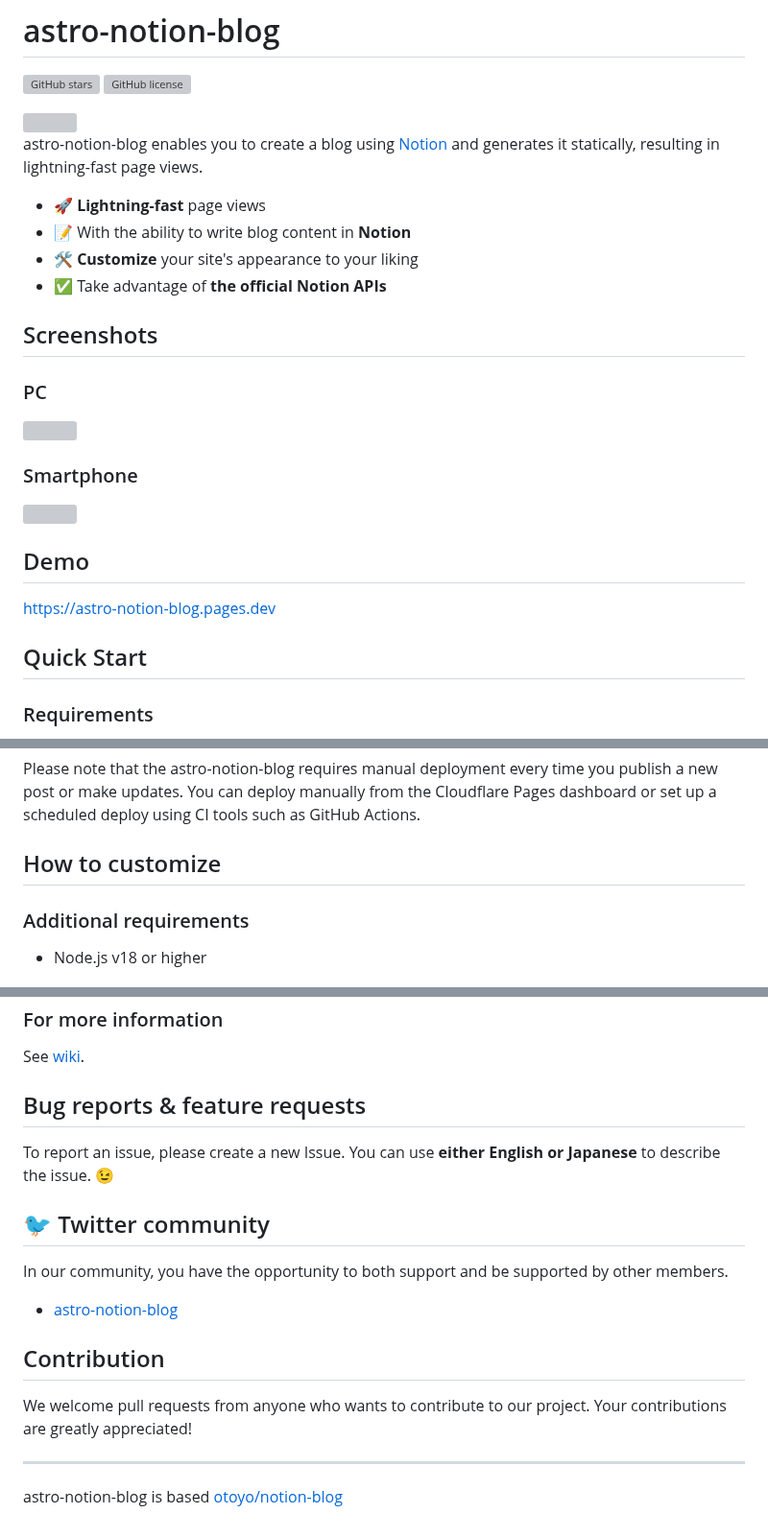
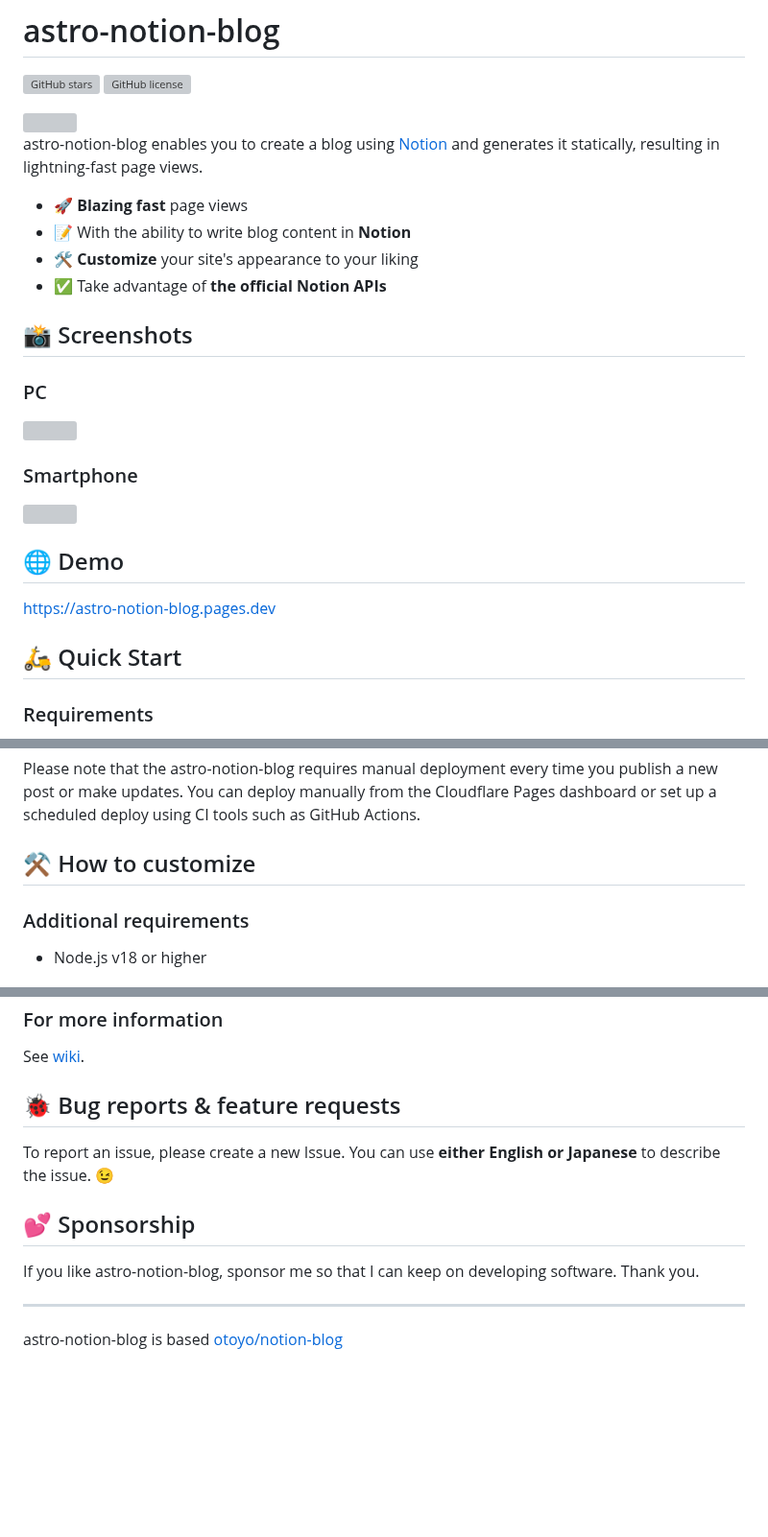
Before and after one commit to otoyo/astro-notion-blog, a Markdown page: README.md, 3 parts joined by grey strips. Shown at 96% size. Drawn GitHub-style; blank space fills up the shorter version; grey boxes are pictures that could not be loaded.

```diff
--- a/README.md
+++ b/README.md
@@ -9,12 +9,12 @@ English | [日本語](README.ja.md)
 
 astro-notion-blog enables you to create a blog using [Notion](https://www.notion.so/) and generates it statically, resulting in lightning-fast page views.
 
-- :rocket: **Lightning-fast** page views
+- :rocket: **Blazing fast** page views
 - :pencil: With the ability to write blog content in **Notion**
 - :hammer_and_wrench: **Customize** your site's appearance to your liking
 - :white_check_mark: Take advantage of **the official Notion APIs**
 
-## Screenshots
+## :camera_flash: Screenshots
 
 ### PC
 
@@ -24,11 +24,11 @@ astro-notion-blog enables you to create a blog using [Notion](https://www.notion
 
 <img src="https://github.com/otoyo/astro-notion-blog/assets/1063435/bf1add06-1f1c-42ca-88c9-decb8c0dcf8f" width="600">
 
-## Demo
+## :globe_with_meridians: Demo
 
 [https://astro-notion-blog.pages.dev](https://astro-notion-blog.pages.dev)
 
-## Quick Start
+## :motor_scooter: Quick Start
 
 ### Requirements
 
@@ -70,7 +70,7 @@ astro-notion-blog enables you to create a blog using [Notion](https://www.notion
 
 Please note that the astro-notion-blog requires manual deployment every time you publish a new post or make updates. You can deploy manually from the Cloudflare Pages dashboard or set up a scheduled deploy using CI tools such as GitHub Actions.
 
-## How to customize
+## :hammer_and_pick: How to customize
 
 ### Additional requirements
 
@@ -99,19 +99,13 @@ npm run dev
 
 See [wiki](https://github.com/otoyo/astro-notion-blog/wiki).
 
-## Bug reports & feature requests
+## :lady_beetle: Bug reports & feature requests
 
 To report an issue, please create a new Issue. You can use **either English or Japanese** to describe the issue. :wink:
 
-## :bird: Twitter community
+## :two_hearts: Sponsorship
 
-In our community, you have the opportunity to both support and be supported by other members.
-
-- [astro-notion-blog](https://twitter.com/i/communities/1618017732653613056)
-
-## Contribution
-
-We welcome pull requests from anyone who wants to contribute to our project. Your contributions are greatly appreciated!
+If you like astro-notion-blog, sponsor me so that I can keep on developing software. Thank you.
 
 ---
 
```
Also changed, not shown: README.ja.md (+7 -13 lines).
